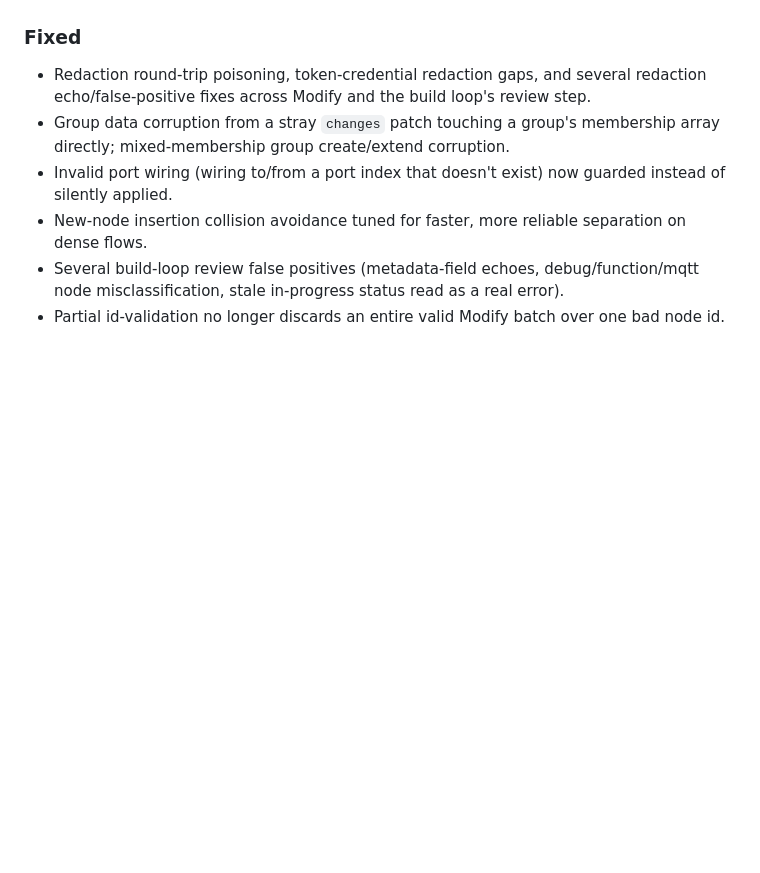
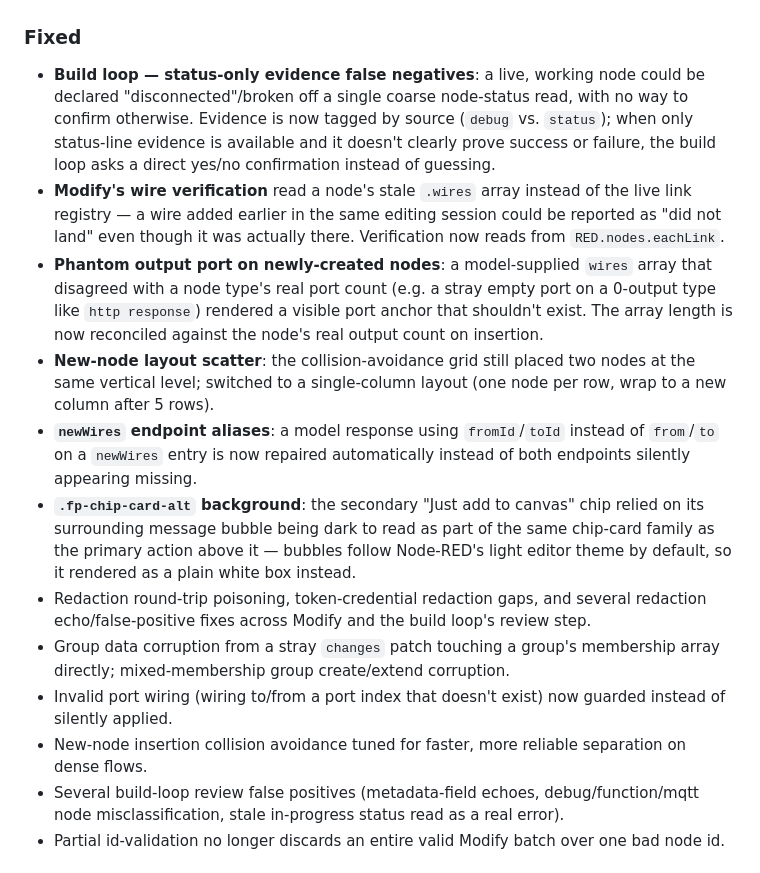
Before and after one commit to manny-est/flowpilot, a Markdown page: CHANGELOG.md, the part around the change. Drawn GitHub-style; blank space fills up the shorter version.

Commit message:
Update CHANGELOG for ported QoL fixes and chip-card CSS fix

```diff
--- a/CHANGELOG.md
+++ b/CHANGELOG.md
@@ -39,6 +39,32 @@ until it's ready to replace this one.
   the canvas.
 
 ### Fixed
+- **Build loop — status-only evidence false negatives**: a live, working
+  node could be declared "disconnected"/broken off a single coarse
+  node-status read, with no way to confirm otherwise. Evidence is now
+  tagged by source (`debug` vs. `status`); when only status-line evidence
+  is available and it doesn't clearly prove success or failure, the build
+  loop asks a direct yes/no confirmation instead of guessing.
+- **Modify's wire verification** read a node's stale `.wires` array
+  instead of the live link registry — a wire added earlier in the same
+  editing session could be reported as "did not land" even though it was
+  actually there. Verification now reads from `RED.nodes.eachLink`.
+- **Phantom output port on newly-created nodes**: a model-supplied
+  `wires` array that disagreed with a node type's real port count (e.g.
+  a stray empty port on a 0-output type like `http response`) rendered a
+  visible port anchor that shouldn't exist. The array length is now
+  reconciled against the node's real output count on insertion.
+- **New-node layout scatter**: the collision-avoidance grid still placed
+  two nodes at the same vertical level; switched to a single-column
+  layout (one node per row, wrap to a new column after 5 rows).
+- **`newWires` endpoint aliases**: a model response using `fromId`/`toId`
+  instead of `from`/`to` on a `newWires` entry is now repaired
+  automatically instead of both endpoints silently appearing missing.
+- **`.fp-chip-card-alt` background**: the secondary "Just add to canvas"
+  chip relied on its surrounding message bubble being dark to read as
+  part of the same chip-card family as the primary action above it —
+  bubbles follow Node-RED's light editor theme by default, so it rendered
+  as a plain white box instead.
 - Redaction round-trip poisoning, token-credential redaction gaps, and
   several redaction echo/false-positive fixes across Modify and the build
   loop's review step.
```
